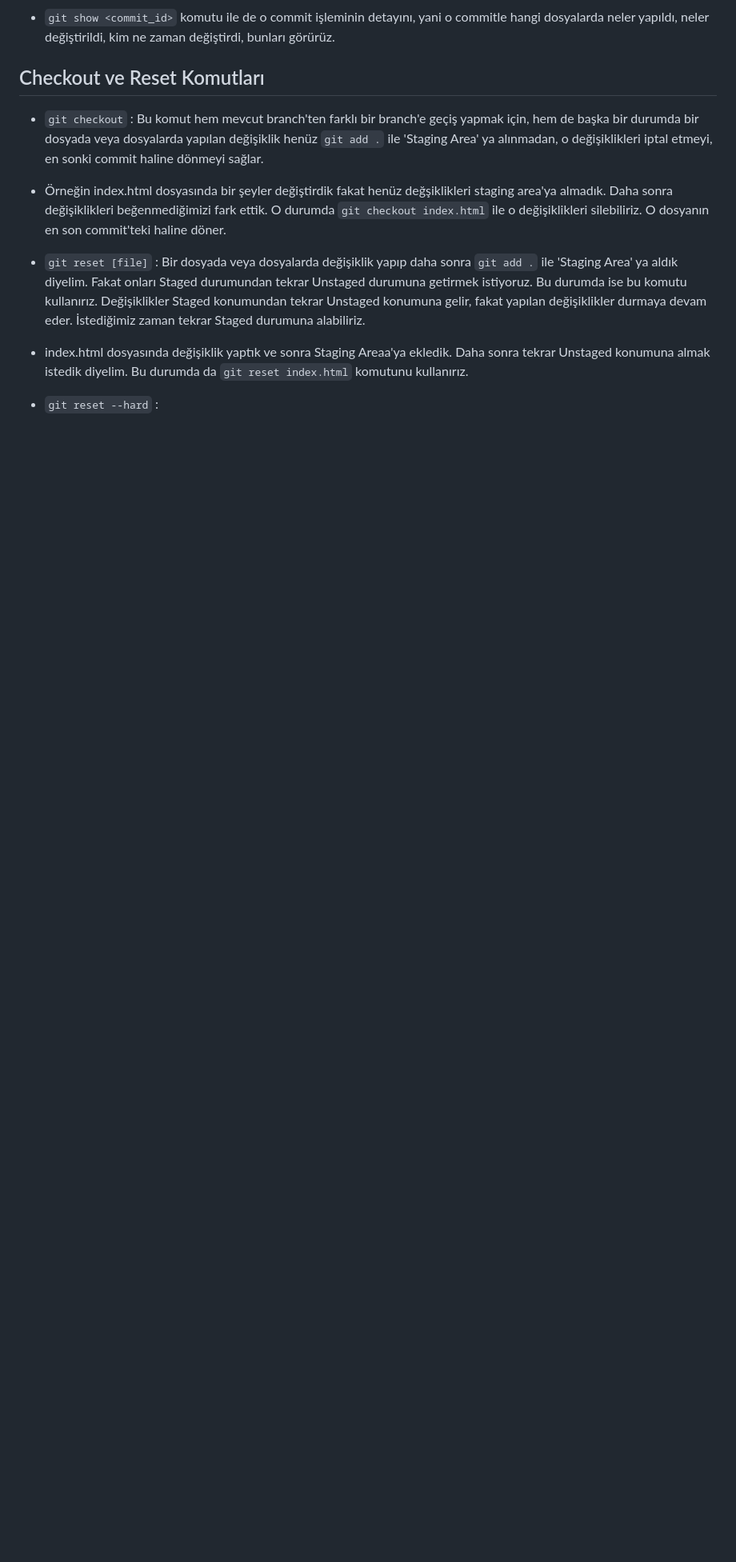
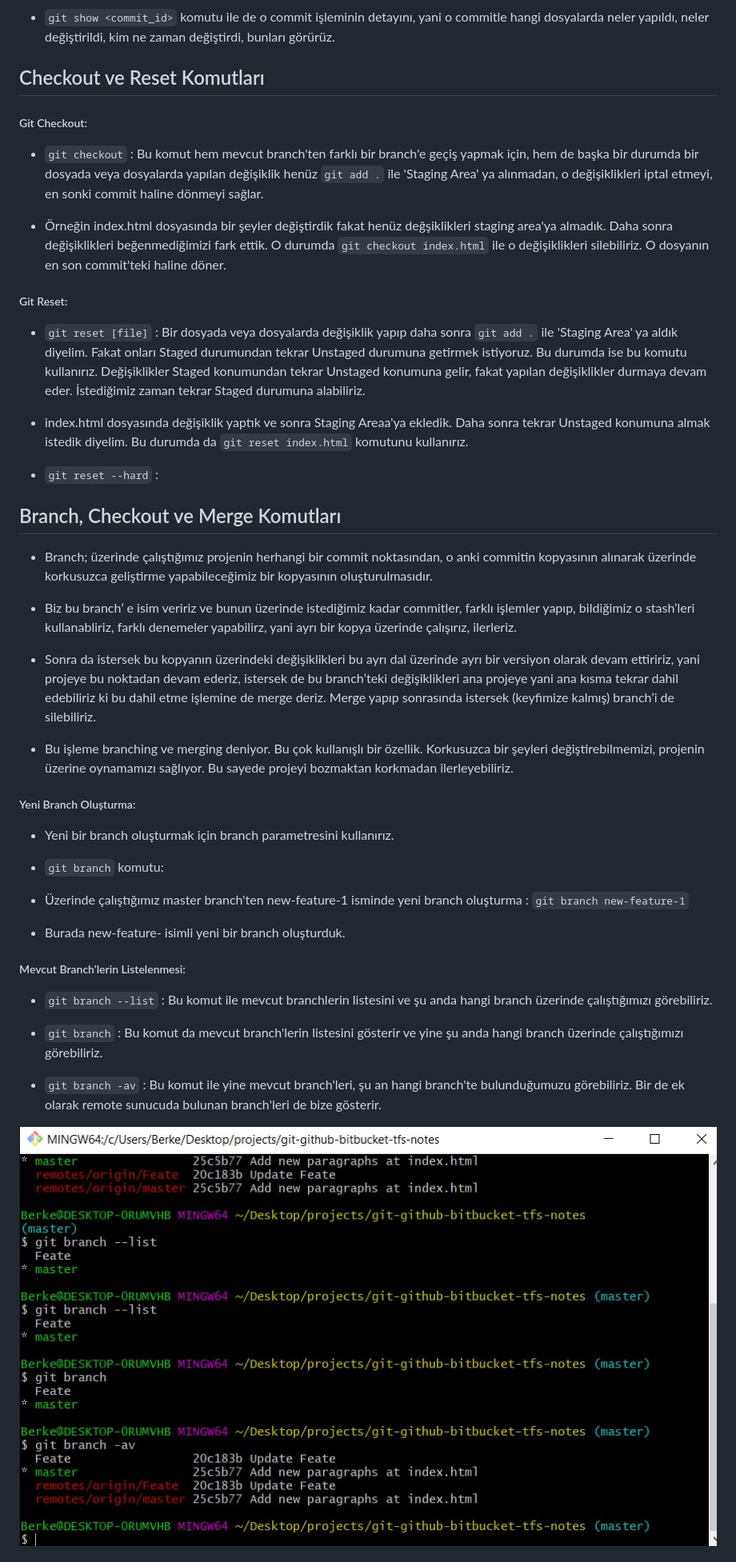
Before and after one commit to berkesayin/git-github-workshop, a Markdown page: documentations/3.git-wtih-terminal.md, the part around the change printed below. Shown: that part at 80% size. Drawn GitHub-style; pictures changed too: images/37.1.branch.jpg (added); blank space fills up the shorter version.

Commit message:
Branching.

```diff
--- a/documentations/3.git-wtih-terminal.md
+++ b/documentations/3.git-wtih-terminal.md
@@ -142,9 +142,13 @@
 
 ## Checkout ve Reset Komutları <a name="checkout-reset"></a>
 
+##### Git Checkout:
+
 - `git checkout` : Bu komut hem mevcut branch'ten farklı bir branch'e geçiş yapmak için, hem de başka bir durumda bir dosyada veya dosyalarda yapılan değişiklik henüz `git add .` ile 'Staging Area' ya alınmadan, o değişiklikleri iptal etmeyi, en sonki commit haline dönmeyi sağlar.
 
 - Örneğin index.html dosyasında bir şeyler değiştirdik fakat henüz değşiklikleri staging area'ya almadık. Daha sonra değişiklikleri beğenmediğimizi fark ettik. O durumda `git checkout index.html` ile o değişiklikleri silebiliriz. O dosyanın en son commit'teki haline döner.
+
+##### Git Reset:
 
 - `git reset [file]` : Bir dosyada veya dosyalarda değişiklik yapıp daha sonra `git add .` ile 'Staging Area' ya aldık diyelim. Fakat onları Staged durumundan tekrar Unstaged durumuna getirmek istiyoruz. Bu durumda ise bu komutu kullanırız. Değişiklikler Staged konumundan tekrar Unstaged konumuna gelir, fakat yapılan değişiklikler durmaya devam eder. İstediğimiz zaman tekrar Staged durumuna alabiliriz.
 
@@ -153,5 +157,34 @@
 - `git reset --hard` :
 
 
+## Branch, Checkout ve Merge Komutları <a name="branch-checkout-merge"></a>
+
+- Branch; üzerinde çalıştığımız projenin herhangi bir commit noktasından, o anki commitin kopyasının alınarak üzerinde korkusuzca geliştirme yapabileceğimiz bir kopyasının oluşturulmasıdır.
+
+- Biz bu branch’ e isim veririz ve bunun üzerinde istediğimiz kadar commitler, farklı işlemler yapıp, bildiğimiz o stash’leri kullanabliriz, farklı denemeler yapabilirz, yani ayrı bir kopya üzerinde çalışırız, ilerleriz.
+
+- Sonra da istersek bu kopyanın üzerindeki değişiklikleri bu ayrı dal üzerinde ayrı bir versiyon olarak devam ettiririz, yani projeye bu noktadan devam ederiz, istersek de bu branch’teki değişiklikleri ana projeye yani ana kısma tekrar dahil edebiliriz ki bu dahil etme işlemine de merge deriz. Merge yapıp sonrasında istersek (keyfimize kalmış) branch’i de silebiliriz.
+
+- Bu işleme branching ve merging deniyor. Bu çok kullanışlı bir özellik. Korkusuzca bir şeyleri değiştirebilmemizi, projenin üzerine oynamamızı sağlıyor. Bu sayede projeyi bozmaktan korkmadan ilerleyebiliriz.
+
+##### Yeni Branch Oluşturma:
+
+- Yeni bir branch oluşturmak için branch parametresini kullanırız.
+
+- `git branch` komutu:
+
+- Üzerinde çalıştığımız master branch'ten new-feature-1 isminde yeni branch oluşturma : `git branch new-feature-1`
+
+- Burada new-feature- isimli yeni bir branch oluşturduk.
+
+##### Mevcut Branch'lerin Listelenmesi:
+
+- `git branch --list` : Bu komut ile mevcut branchlerin listesini ve şu anda hangi branch üzerinde çalıştığımızı görebiliriz.
+
+- `git branch` : Bu komut da mevcut branch'lerin listesini gösterir ve yine şu anda hangi branch üzerinde çalıştığımızı görebiliriz.
+
+- `git branch -av` : Bu komut ile yine mevcut branch'leri, şu an hangi branch'te bulunduğumuzu görebiliriz. Bir de ek olarak remote sunucuda bulunan branch'leri de bize gösterir.
+
+![pic](../images/37.1.branch.jpg)
 
 
```
Also changed, not shown: other parts of documentations/3.git-wtih-terminal.md (+4 -2 lines).
